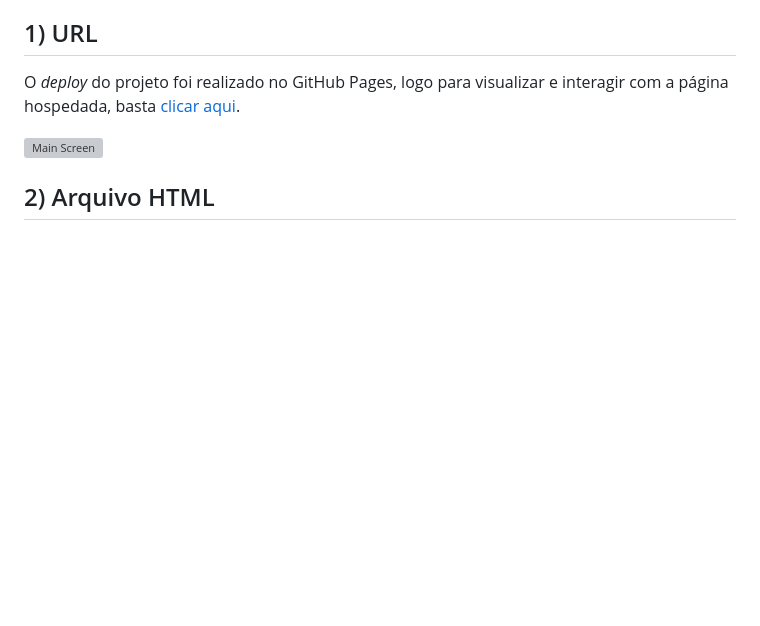
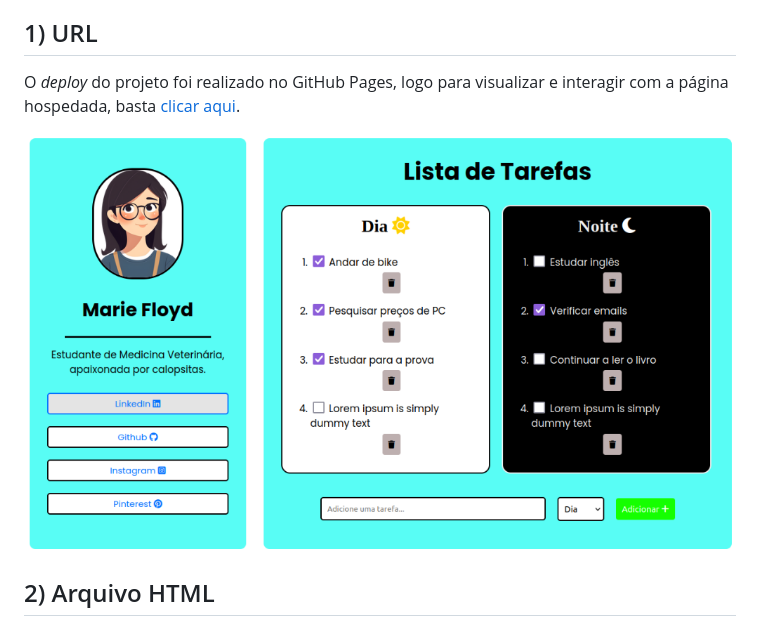
Before and after one commit to juliorodrigues07/task_list, a Markdown page: README.md, the part around the change. Rendered like a GitHub page; blank space fills up the shorter version; grey boxes are pictures that could not be loaded.

```diff
--- a/README.md
+++ b/README.md
@@ -25,7 +25,7 @@ Nesta seção, encontram-se todas as instruções e alternativas para visualizar
 
 O _deploy_ do projeto foi realizado no GitHub Pages, logo para visualizar e interagir com a página hospedada, basta [clicar aqui](https://juliorodrigues07.github.io/task_list/).
 
-![Main Screen](/public/assets/page.png)
+![Main Screen](/assets/page.png)
 
 ## 2) Arquivo HTML
 
```
